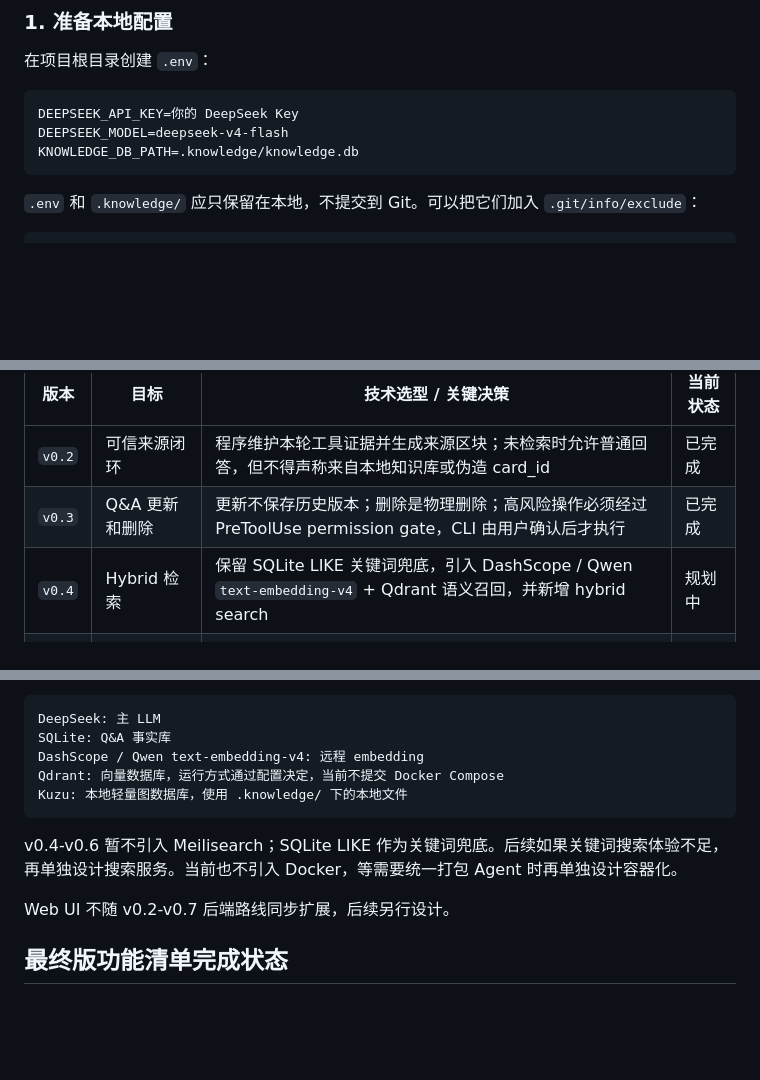
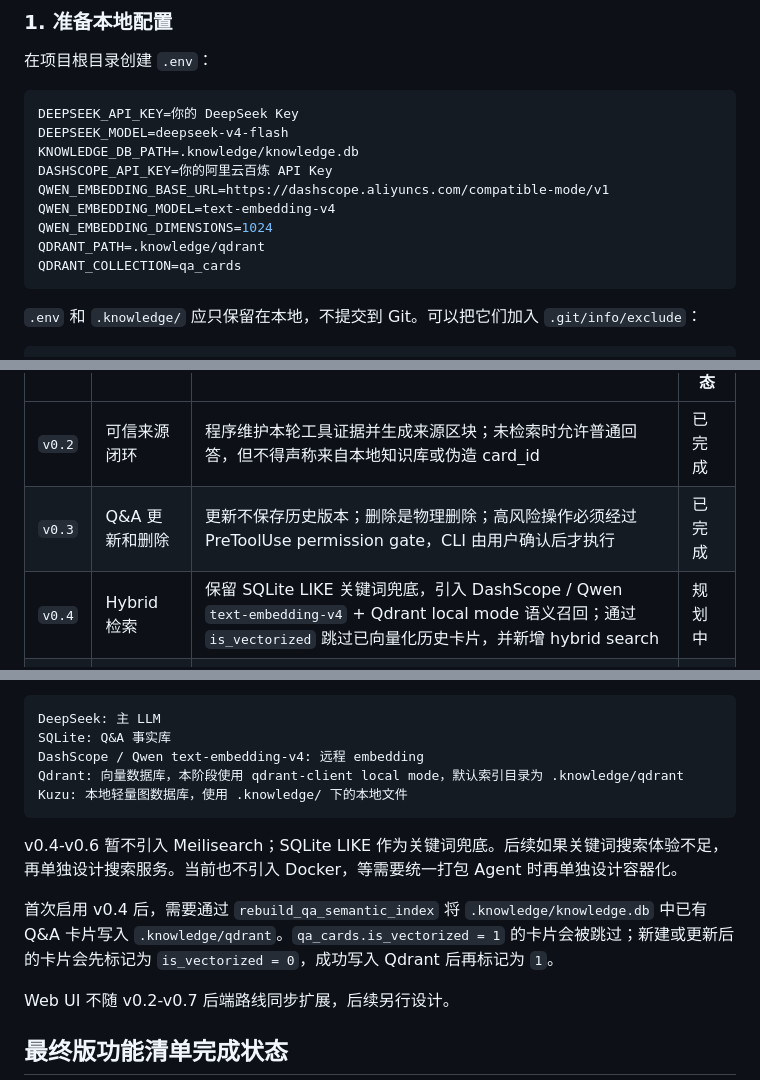
Before and after one commit to squarefive/personal-knowledge-agent-harness, a Markdown page: README.md, 3 parts joined by grey strips. GitHub-like rendering; blank space fills up the shorter version.

Commit message:
docs: define v0.4 hybrid search contract

````diff
--- a/README.md
+++ b/README.md
@@ -101,6 +101,12 @@ Web UI 是 CLI 的浏览器替代输入输出层，第一版只覆盖 Chat + Car
 DEEPSEEK_API_KEY=你的 DeepSeek Key
 DEEPSEEK_MODEL=deepseek-v4-flash
 KNOWLEDGE_DB_PATH=.knowledge/knowledge.db
+DASHSCOPE_API_KEY=你的阿里云百炼 API Key
+QWEN_EMBEDDING_BASE_URL=https://dashscope.aliyuncs.com/compatible-mode/v1
+QWEN_EMBEDDING_MODEL=text-embedding-v4
+QWEN_EMBEDDING_DIMENSIONS=1024
+QDRANT_PATH=.knowledge/qdrant
+QDRANT_COLLECTION=qa_cards
 ```
 
 `.env` 和 `.knowledge/` 应只保留在本地，不提交到 Git。可以把它们加入 `.git/info/exclude`：
@@ -210,7 +216,7 @@ Agent> 回答... 来源 card_id: ...
 |---|---|---|---|
 | `v0.2` | 可信来源闭环 | 程序维护本轮工具证据并生成来源区块；未检索时允许普通回答，但不得声称来自本地知识库或伪造 card_id | 已完成 |
 | `v0.3` | Q&A 更新和删除 | 更新不保存历史版本；删除是物理删除；高风险操作必须经过 PreToolUse permission gate，CLI 由用户确认后才执行 | 已完成 |
-| `v0.4` | Hybrid 检索 | 保留 SQLite LIKE 关键词兜底，引入 DashScope / Qwen `text-embedding-v4` + Qdrant 语义召回，并新增 hybrid search | 规划中 |
+| `v0.4` | Hybrid 检索 | 保留 SQLite LIKE 关键词兜底，引入 DashScope / Qwen `text-embedding-v4` + Qdrant local mode 语义召回；通过 `is_vectorized` 跳过已向量化历史卡片，并新增 hybrid search | 规划中 |
 | `v0.5` | 标签和分类 | `qa_cards` 直接增加 tags / category；保存时由模型生成，用户可手动更新；标签多选，分类单选 | 规划中 |
 | `v0.6` | 去重和合并 | 基于 SQLite LIKE + Qdrant 召回重复候选；合并走 PreToolUse permission gate，确认后创建新卡片并删除原卡片 | 规划中 |
 | `v0.7` | 轻量知识图谱 | 使用 Kuzu；候选实体和关系必须确认后写入；图谱回答仍需追溯到 card_id | 规划中 |
@@ -221,11 +227,13 @@ Agent> 回答... 来源 card_id: ...
 DeepSeek: 主 LLM
 SQLite: Q&A 事实库
 DashScope / Qwen text-embedding-v4: 远程 embedding
-Qdrant: 向量数据库，运行方式通过配置决定，当前不提交 Docker Compose
+Qdrant: 向量数据库，本阶段使用 qdrant-client local mode，默认索引目录为 .knowledge/qdrant
 Kuzu: 本地轻量图数据库，使用 .knowledge/ 下的本地文件
 ```
 
 v0.4-v0.6 暂不引入 Meilisearch；SQLite LIKE 作为关键词兜底。后续如果关键词搜索体验不足，再单独设计搜索服务。当前也不引入 Docker，等需要统一打包 Agent 时再单独设计容器化。
+
+首次启用 v0.4 后，需要通过 `rebuild_qa_semantic_index` 将 `.knowledge/knowledge.db` 中已有 Q&A 卡片写入 `.knowledge/qdrant`。`qa_cards.is_vectorized = 1` 的卡片会被跳过；新建或更新后的卡片会先标记为 `is_vectorized = 0`，成功写入 Qdrant 后再标记为 `1`。
 
 Web UI 不随 v0.2-v0.7 后端路线同步扩展，后续另行设计。
 
````
Also changed, not shown: other parts of README.md (+1 -1 lines), docs/agents/local-qa-knowledge-agent.md (+34 -26 lines).
